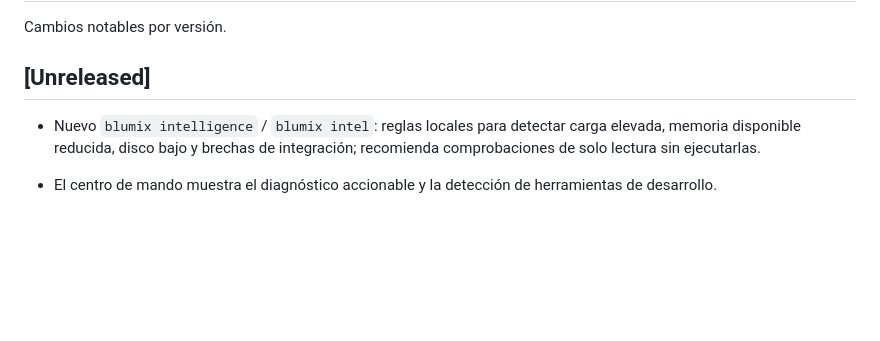
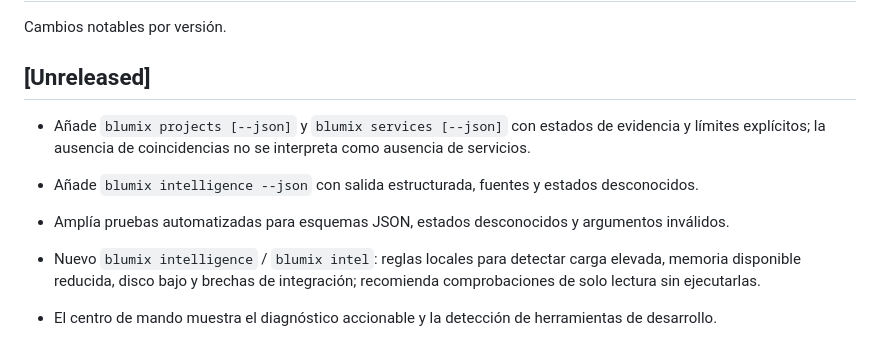
Before and after one commit to ariasalejo/Blumix, a Markdown page: CHANGELOG.md, the part around the change. Drawn GitHub-style; blank space fills up the shorter version.

Commit message:
Record evidence-based CLI improvements

```diff
--- a/CHANGELOG.md
+++ b/CHANGELOG.md
@@ -3,6 +3,10 @@
 Cambios notables por versión.
 
 ## [Unreleased]
+
+- Añade `blumix projects [--json]` y `blumix services [--json]` con estados de evidencia y límites explícitos; la ausencia de coincidencias no se interpreta como ausencia de servicios.
+- Añade `blumix intelligence --json` con salida estructurada, fuentes y estados desconocidos.
+- Amplía pruebas automatizadas para esquemas JSON, estados desconocidos y argumentos inválidos.
 
 - Nuevo `blumix intelligence` / `blumix intel`: reglas locales para detectar carga elevada, memoria disponible reducida, disco bajo y brechas de integración; recomienda comprobaciones de solo lectura sin ejecutarlas.
 - El centro de mando muestra el diagnóstico accionable y la detección de herramientas de desarrollo.
```
